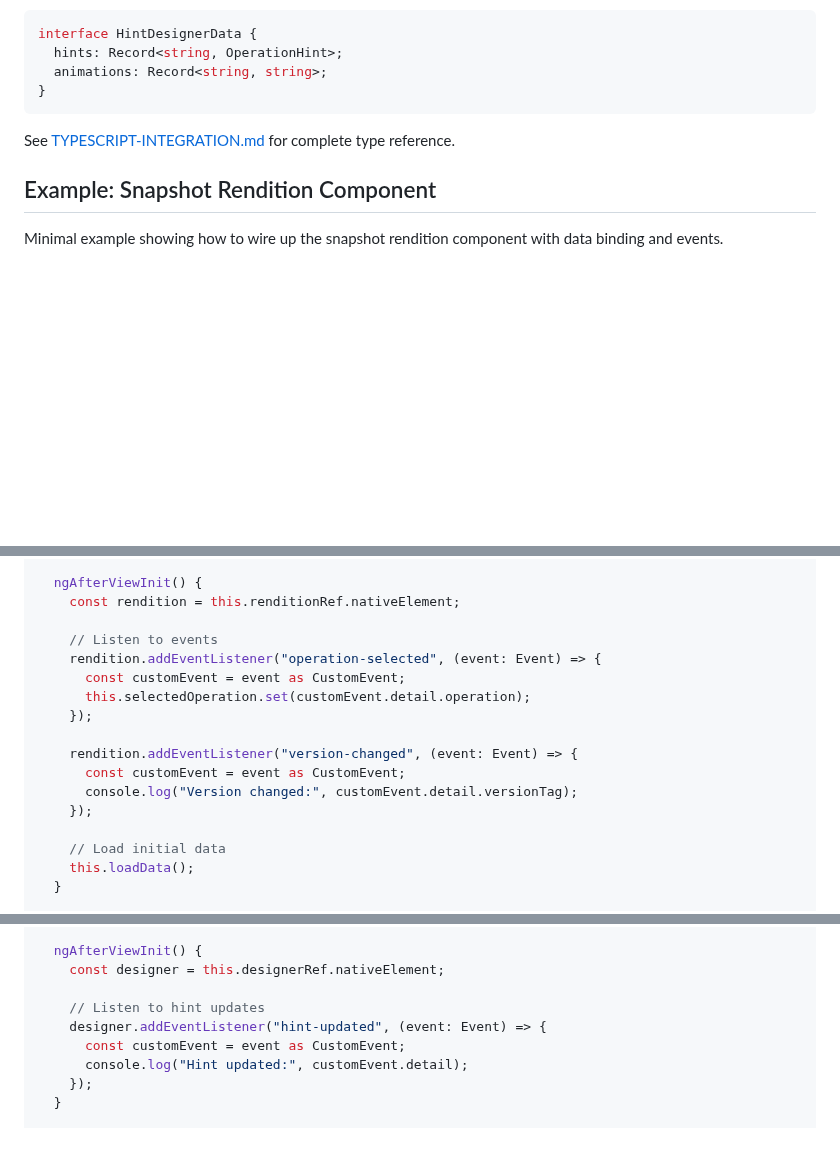
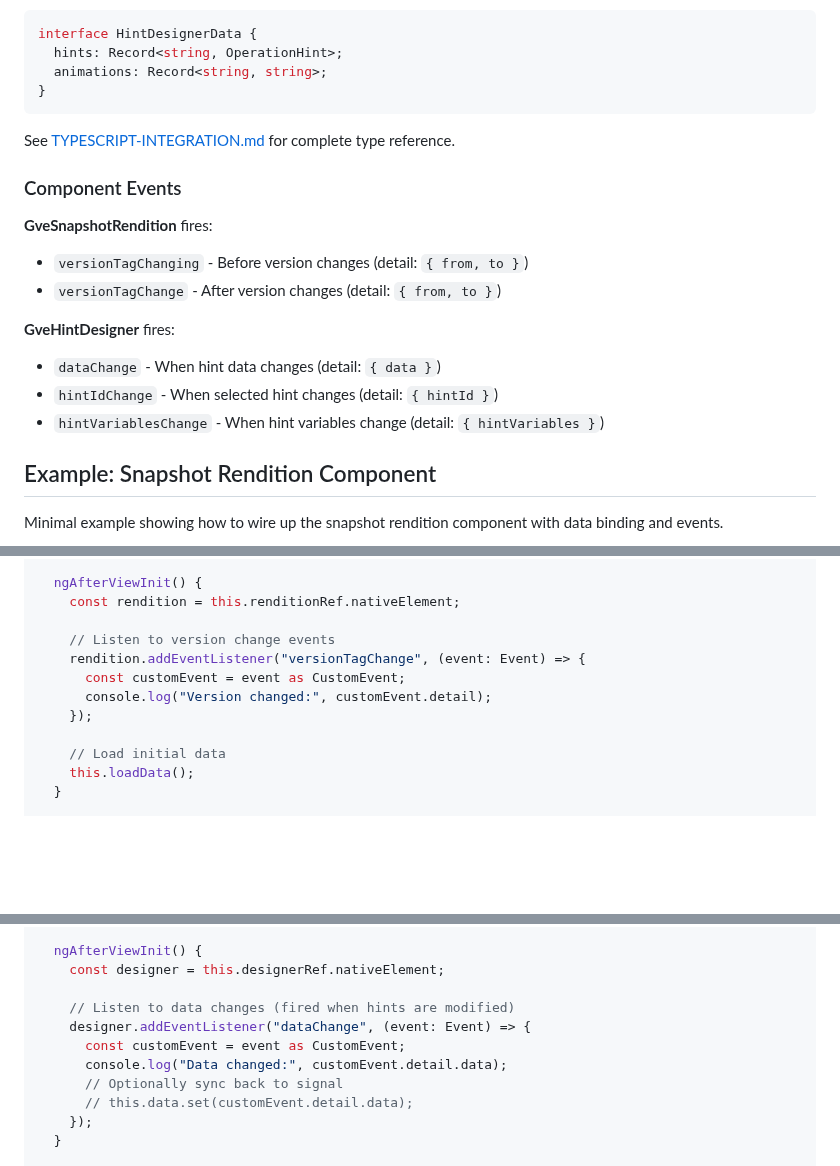
Before and after one commit to vedph/gve-snapshot-rendition, a Markdown page: INTEGRATION-ANGULAR.md, 3 parts joined by grey strips. GitHub-like rendering; blank space fills up the shorter version.

```diff
--- a/INTEGRATION-ANGULAR.md
+++ b/INTEGRATION-ANGULAR.md
@@ -118,6 +118,19 @@ interface HintDesignerData {
 
 See [TYPESCRIPT-INTEGRATION.md](TYPESCRIPT-INTEGRATION.md) for complete type reference.
 
+### Component Events
+
+**GveSnapshotRendition** fires:
+
+- `versionTagChanging` - Before version changes (detail: `{ from, to }`)
+- `versionTagChange` - After version changes (detail: `{ from, to }`)
+
+**GveHintDesigner** fires:
+
+- `dataChange` - When hint data changes (detail: `{ data }`)
+- `hintIdChange` - When selected hint changes (detail: `{ hintId }`)
+- `hintVariablesChange` - When hint variables change (detail: `{ hintVariables }`)
+
 ## Example: Snapshot Rendition Component
 
 Minimal example showing how to wire up the snapshot rendition component with data binding and events.
@@ -216,15 +223,10 @@ export class SnapshotViewerComponent implements AfterViewInit {
   ngAfterViewInit() {
     const rendition = this.renditionRef.nativeElement;
 
-    // Listen to events
-    rendition.addEventListener("operation-selected", (event: Event) => {
+    // Listen to version change events
+    rendition.addEventListener("versionTagChange", (event: Event) => {
       const customEvent = event as CustomEvent;
-      this.selectedOperation.set(customEvent.detail.operation);
-    });
-
-    rendition.addEventListener("version-changed", (event: Event) => {
-      const customEvent = event as CustomEvent;
-      console.log("Version changed:", customEvent.detail.versionTag);
+      console.log("Version changed:", customEvent.detail);
     });
 
     // Load initial data
@@ -348,10 +350,12 @@ export class HintDesignerComponent implements AfterViewInit {
   ngAfterViewInit() {
     const designer = this.designerRef.nativeElement;
 
-    // Listen to hint updates
-    designer.addEventListener("hint-updated", (event: Event) => {
+    // Listen to data changes (fired when hints are modified)
+    designer.addEventListener("dataChange", (event: Event) => {
       const customEvent = event as CustomEvent;
-      console.log("Hint updated:", customEvent.detail);
+      console.log("Data changed:", customEvent.detail.data);
+      // Optionally sync back to signal
+      // this.data.set(customEvent.detail.data);
     });
   }
 
```
Also changed, not shown: other parts of INTEGRATION-ANGULAR.md (+0 -6 lines).
